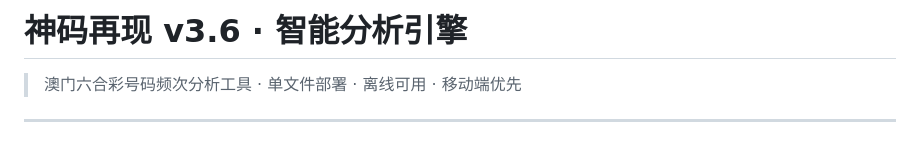
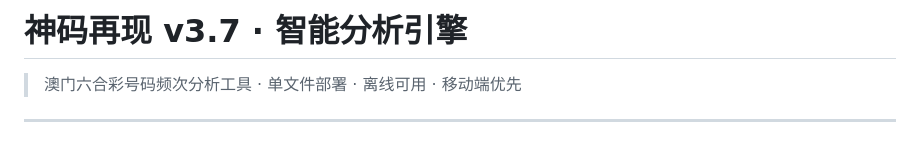
Before and after one commit to xinghuishama/shenma, a Markdown page: README.md, the part around the change. Drawn GitHub-style.

```diff
--- a/README.md
+++ b/README.md
@@ -1,4 +1,4 @@
-# 神码再现 v3.6 · 智能分析引擎
+# 神码再现 v3.7 · 智能分析引擎
 
 > 澳门六合彩号码频次分析工具 · 单文件部署 · 离线可用 · 移动端优先
 
```
